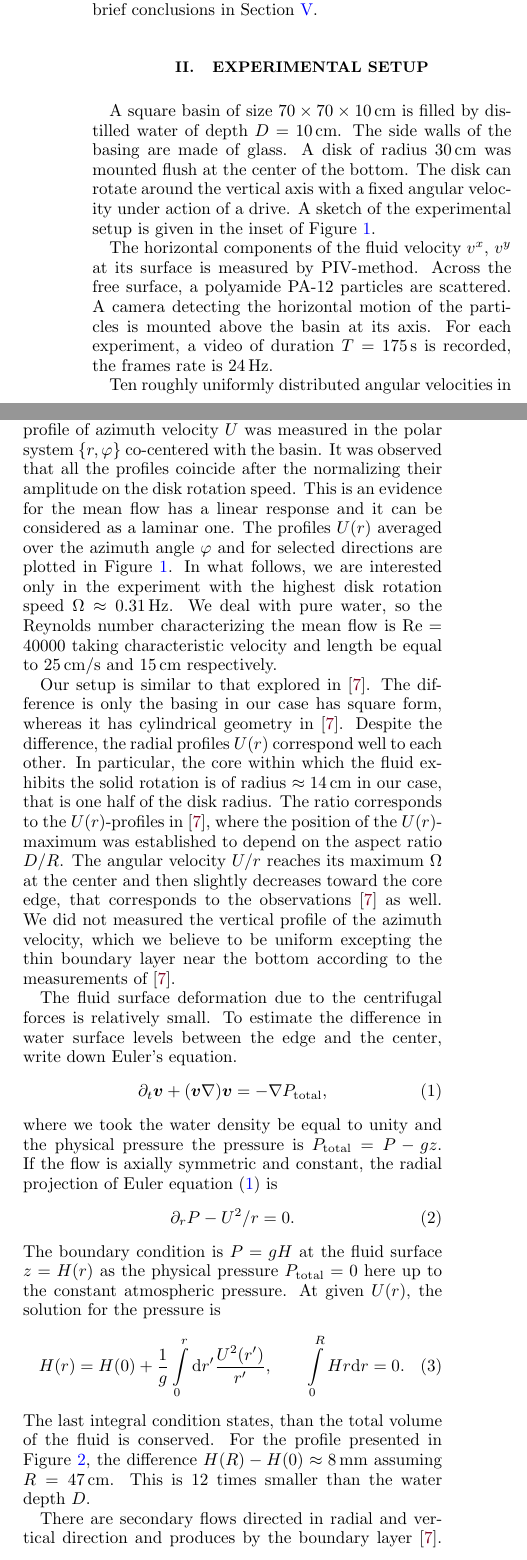
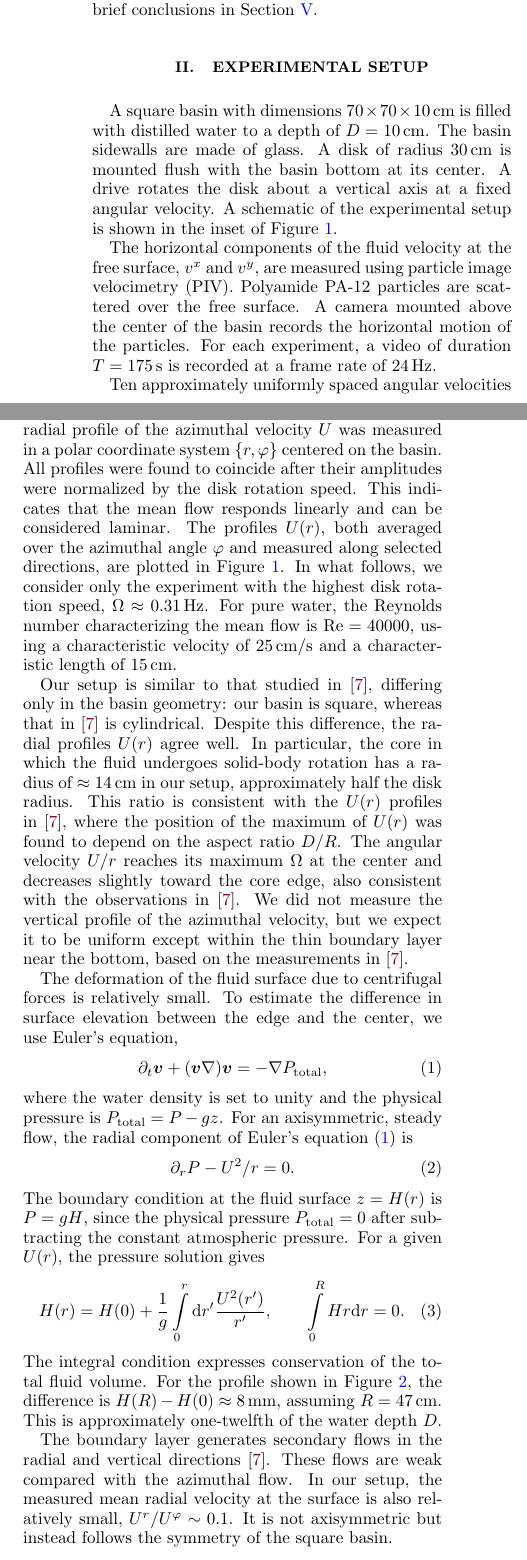
Before and after one commit to iavointsev/surface_wave_trapping, a LaTeX paper (main.tex): two parts of the columns of page 2 of 6, joined at a grey line, cut so that both start at the same text. Compiled offline with pdfLaTeX.

Commit message:
Done Experimental setup

```diff
--- a/main.tex
+++ b/main.tex
@@ -96,7 +96,7 @@ We describe the experimental setup in Section~\ref{sec:experimental-setup} and d
 \section{Experimental setup}
 \label{sec:experimental-setup}
 
-A square basin of size $70\times 70 \times 10\,\text{cm}$ is filled by distilled water of depth $D = 10\,\text{cm}$. The side walls of the basing are made of glass. A disk of radius $30\,\text{cm}$ was mounted flush at the center of the bottom. The disk can rotate around the vertical axis with a fixed angular velocity under action of a drive. A sketch of the experimental setup is given in the inset of Figure~\ref{fig:U-profiles}.
+A square basin with dimensions $70\times 70 \times 10\,\text{cm}$ is filled with distilled water to a depth of $D = 10\,\text{cm}$. The basin sidewalls are made of glass. A disk of radius $30\,\text{cm}$ is mounted flush with the basin bottom at its center. A drive rotates the disk about a vertical axis at a fixed angular velocity. A schematic of the experimental setup is shown in the inset of Figure~\ref{fig:U-profiles}.
 
 \begin{figure}[t]
 \begin{picture}(230,140)
@@ -107,28 +107,28 @@ A square basin of size $70\times 70 \times 10\,\text{cm}$ is filled by distilled
 \label{fig:U-profiles}
 \end{figure}
 
-The horizontal components of the fluid velocity $v^x$, $v^y$ at its surface is measured by PIV-method. Across the free surface, a polyamide PA-12 particles are scattered. A camera detecting the horizontal motion of the particles is mounted above the basin at its axis. For each experiment, a video of duration $T=175\,\text{s}$ is recorded, the frames rate is $24\,\text{Hz}$.
+The horizontal components of the fluid velocity at the free surface, $v^x$ and $v^y$, are measured using particle image velocimetry (PIV). Polyamide PA-12 particles are scattered over the free surface. A camera mounted above the center of the basin records the horizontal motion of the particles. For each experiment, a video of duration $T=175\,\text{s}$ is recorded at a frame rate of $24\,\text{Hz}$.
 
-Ten roughly uniformly distributed angular velocities in range $0.024 ... 0.3\,\text{Hz}$ were tested. In each case, the radial profile of azimuth velocity $U$ was measured in the polar system $\{r,\varphi\}$ co-centered with the basin. It was observed that all the profiles coincide after the normalizing their amplitude on the disk rotation speed. This is an evidence for the mean flow has a linear response and it can be considered as a laminar one. The profiles $U(r)$ averaged over the azimuth angle $\varphi$ and for selected directions are plotted in Figure~\ref{fig:U-profiles}. In what follows, we are interested only in the experiment with the highest disk rotation speed $\Omega \approx 0.31\,\text{Hz}$. We deal with pure water, so the Reynolds number characterizing the mean flow is $\mathrm{Re} = 40 000$ taking characteristic velocity and length be equal to $25\,\text{cm}/\text{s}$ and $15\,\text{cm}$ respectively.
+Ten approximately uniformly spaced angular velocities in the range $0.024 ... 0.3\,\text{Hz}$ were tested. In each case, the radial profile of the azimuthal velocity $U$ was measured in a polar coordinate system $\{r,\varphi\}$ centered on the basin. All profiles were found to coincide after their amplitudes were normalized by the disk rotation speed. This indicates that the mean flow responds linearly and can be considered laminar. The profiles $U(r)$, both averaged over the azimuthal angle $\varphi$ and measured along selected directions, are plotted in Figure~\ref{fig:U-profiles}. In what follows, we consider only the experiment with the highest disk rotation speed, $\Omega \approx 0.31\,\text{Hz}$. For pure water, the Reynolds number characterizing the mean flow is $\mathrm{Re} = 40 000$, using a characteristic velocity of $25\,\text{cm}/\text{s}$ and a characteristic length of $15\,\text{cm}$.
 
-Our setup is similar to that explored in \cite{yang2019axisymmetric}. The difference is only the basing in our case has square form, whereas it has cylindrical geometry in \cite{yang2019axisymmetric}. Despite the difference, the radial profiles $U(r)$ correspond well to each other. In particular, the core within which the fluid exhibits the solid rotation is of radius \hbox{$\approx 14\,\text{cm}$} in our case, that is one half of the disk radius. The ratio corresponds to the $U(r)$-profiles in \cite{yang2019axisymmetric}, where the position of the $U(r)$-maximum was established to depend on the aspect ratio $D/R$. The angular velocity $U/r$ reaches its maximum $\Omega$ at the center and then slightly decreases toward the core edge, that corresponds to the observations \cite{yang2019axisymmetric} as well. We did not measured the vertical profile of the azimuth velocity, which we believe to be uniform excepting the thin boundary layer near the bottom according to the measurements of~\cite{yang2019axisymmetric}.
+Our setup is similar to that studied in \cite{yang2019axisymmetric}, differing only in the basin geometry: our basin is square, whereas that in \cite{yang2019axisymmetric} is cylindrical. Despite this difference, the radial profiles $U(r)$ agree well. In particular, the core in which the fluid undergoes solid-body rotation has a radius of \hbox{$\approx 14\,\text{cm}$} in our setup, approximately half the disk radius. This ratio is consistent with the $U(r)$ profiles in \cite{yang2019axisymmetric}, where the position of the maximum of $U(r)$ was found to depend on the aspect ratio $D/R$. The angular velocity $U/r$ reaches its maximum $\Omega$ at the center and decreases slightly toward the core edge, also consistent with the observations in \cite{yang2019axisymmetric}. We did not measure the vertical profile of the azimuthal velocity, but we expect it to be uniform except within the thin boundary layer near the bottom, based on the measurements in~\cite{yang2019axisymmetric}.
 
-The fluid surface deformation due to the centrifugal forces is relatively small. To estimate the difference in water surface levels between the edge and the center, write down Euler's equation.
+The deformation of the fluid surface due to centrifugal forces is relatively small. To estimate the difference in surface elevation between the edge and the center, we use Euler's equation,
 \begin{equation}\label{eq:N-S}
     \partial_t {\bm v} + ({\bm v}\nabla){\bm v} = - \nabla P_{\mathrm{total}},
 \end{equation}
-where we took the water density be equal to unity and the physical pressure the pressure is $P_{\mathrm{total}} = P - gz$. If the flow is axially symmetric and constant, the radial projection of Euler equation (\ref{eq:N-S}) is
+where the water density is set to unity and the physical pressure is $P_{\mathrm{total}} = P - gz$. For an axisymmetric, steady flow, the radial component of Euler's equation (\ref{eq:N-S}) is
 \begin{equation}
     \partial_r P - U^2/r = 0.
 \end{equation}
-The boundary condition is $P = gH$ at the fluid surface $z=H(r)$ as the physical pressure $P_{\mathrm{total}} = 0$ here up to the constant atmospheric pressure. At given $U(r)$, the solution for the pressure is
+The boundary condition at the fluid surface $z=H(r)$ is $P = gH$, since the physical pressure $P_{\mathrm{total}} = 0$ after subtracting the constant atmospheric pressure. For a given $U(r)$, the pressure solution gives
 \begin{equation}
     H(r) = H(0)
     + \frac{1}{g}\int\limits_0^r \mathrm{d}r^\prime \frac{U^2(r^\prime)}{r^\prime},
     \qquad
     \int\limits_0^R Hr\mathrm{d}r = 0.
 \end{equation}
-The last integral condition states, than the total volume of the fluid is conserved. For the profile presented in Figure~\ref{fig:spectrum}, the difference $H(R) - H(0) \approx 8\,\text{mm}$ assuming $R=47\,\text{cm}$. This is 12 times smaller than the water depth~$D$.
+The integral condition expresses conservation of the total fluid volume. For the profile shown in Figure~\ref{fig:spectrum}, the difference is $H(R) - H(0) \approx 8\,\text{mm}$, assuming $R=47\,\text{cm}$. This is approximately one-twelfth of the water depth~$D$.
 
-There are secondary flows directed in radial and vertical direction and produces by the boundary layer \cite{yang2019axisymmetric}. The flows are small compared to the azimuth velocity. In our case, the measured radial mean velocity at the surface is relatively small as well, $U^r/U^\varphi\sim 0.1$ and it is not axially symmetric but follows the symmetry of the square basin.
+The boundary layer generates secondary flows in the radial and vertical directions \cite{yang2019axisymmetric}. These flows are weak compared with the azimuthal flow. In our setup, the measured mean radial velocity at the surface is also relatively small, $U^r/U^\varphi\sim 0.1$. It is not axisymmetric but instead follows the symmetry of the square basin.
 
```
Also changed, not shown: main.tex (6 more changed lines).
